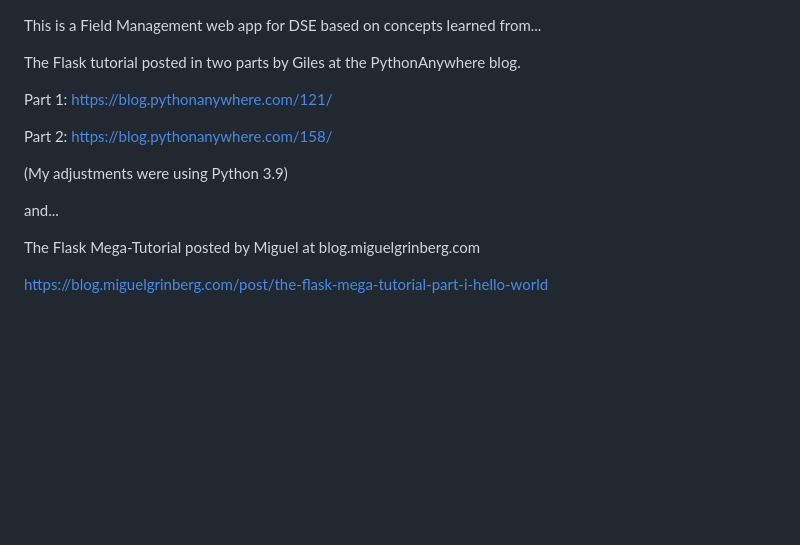
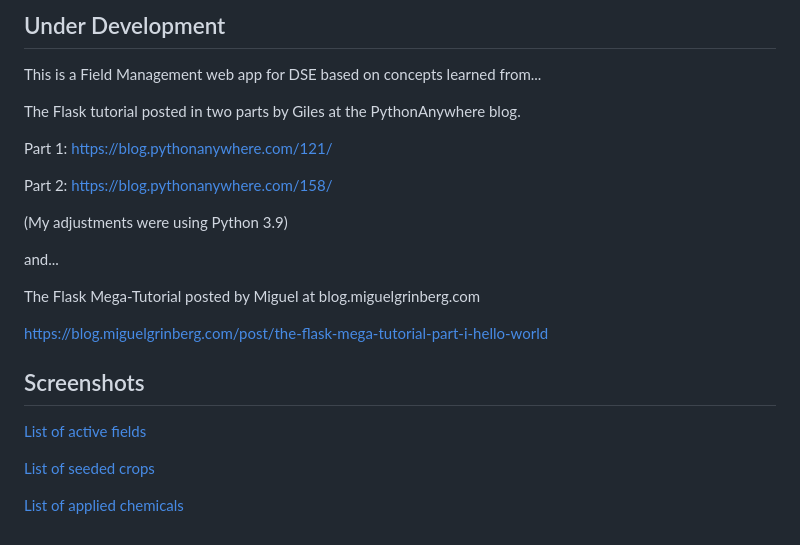
Before and after one commit to stevee-bee/fieldapp, a Markdown page: README.md, the part around the change. GitHub-like rendering; blank space fills up the shorter version.

Commit message:
updated README.md with screeshots and headings

```diff
--- a/README.md
+++ b/README.md
@@ -1,3 +1,5 @@
+## Under Development
+
 This is a Field Management web app for DSE based on concepts learned from...
 
 The Flask tutorial posted in two parts by Giles at the PythonAnywhere blog.
@@ -13,3 +15,11 @@ and...
 The Flask Mega-Tutorial posted by Miguel at blog.miguelgrinberg.com
 
 https://blog.miguelgrinberg.com/post/the-flask-mega-tutorial-part-i-hello-world
+
+## Screenshots
+
+[List of active fields](screenshots/1_active_fields.png)
+
+[List of seeded crops](screenshots/2_seeded_crops.png)
+
+[List of applied chemicals](screenshots/3_applied_chemicals.png)
```
Also changed, not shown: screenshots/1_active_fields.png (added), screenshots/2_seeded_crops.png (added), screenshots/3_applied_chemicals.png (added).
